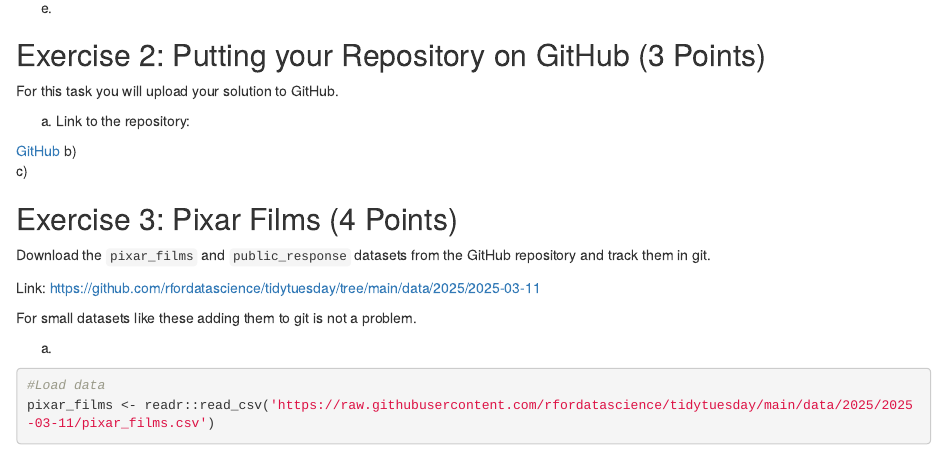
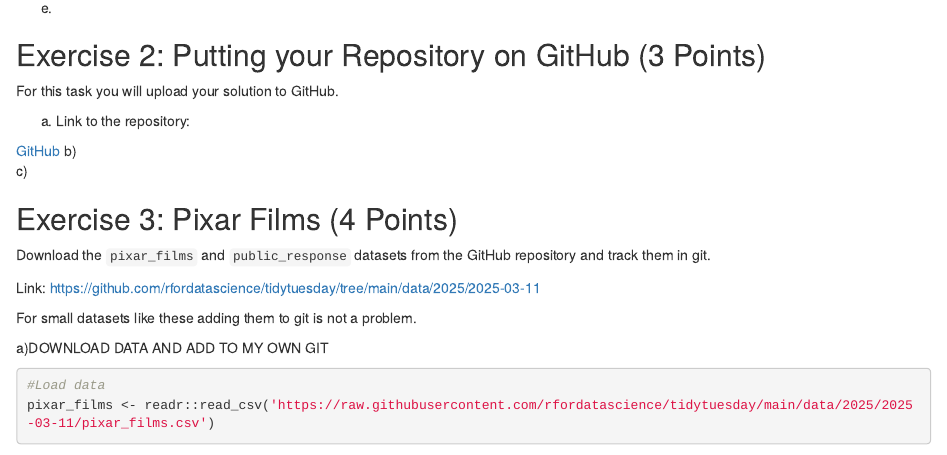
Before and after one commit to valentinhaury/exeRcise-sheet-3, an R Markdown document (ExerciseSheet_3_Haury.Rmd): the page in a window 1100 px wide, from 1210 px down. Rendered offline with R 4.5, knitr and Pandoc, with nearby package versions; drawn as R Markdown's standard HTML page in place of the format the file asks for; some code elsewhere in the file could not run offline.

Commit message:
added TODO

````diff
--- a/ExerciseSheet_3_Haury.Rmd
+++ b/ExerciseSheet_3_Haury.Rmd
@@ -59,7 +59,7 @@
 
 For small datasets like these adding them to git is not a problem.
 
-a)
+a)DOWNLOAD DATA AND ADD TO MY OWN GIT
 
 ```{r}
 #Load data
````
